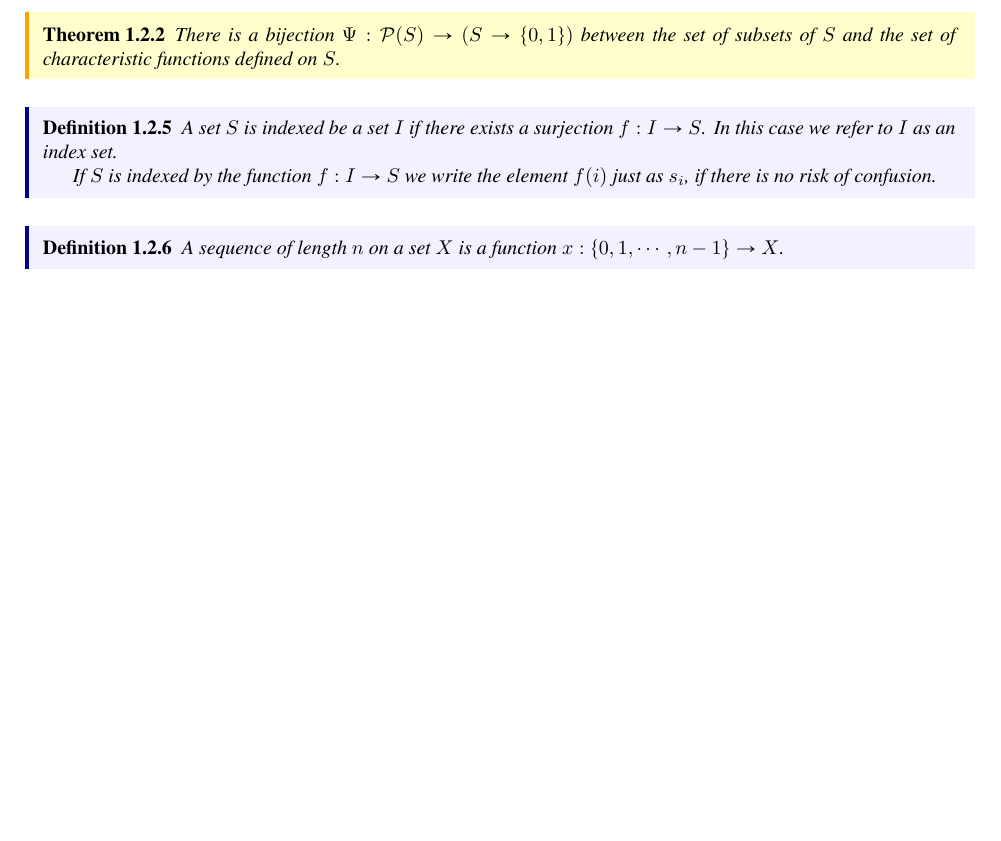
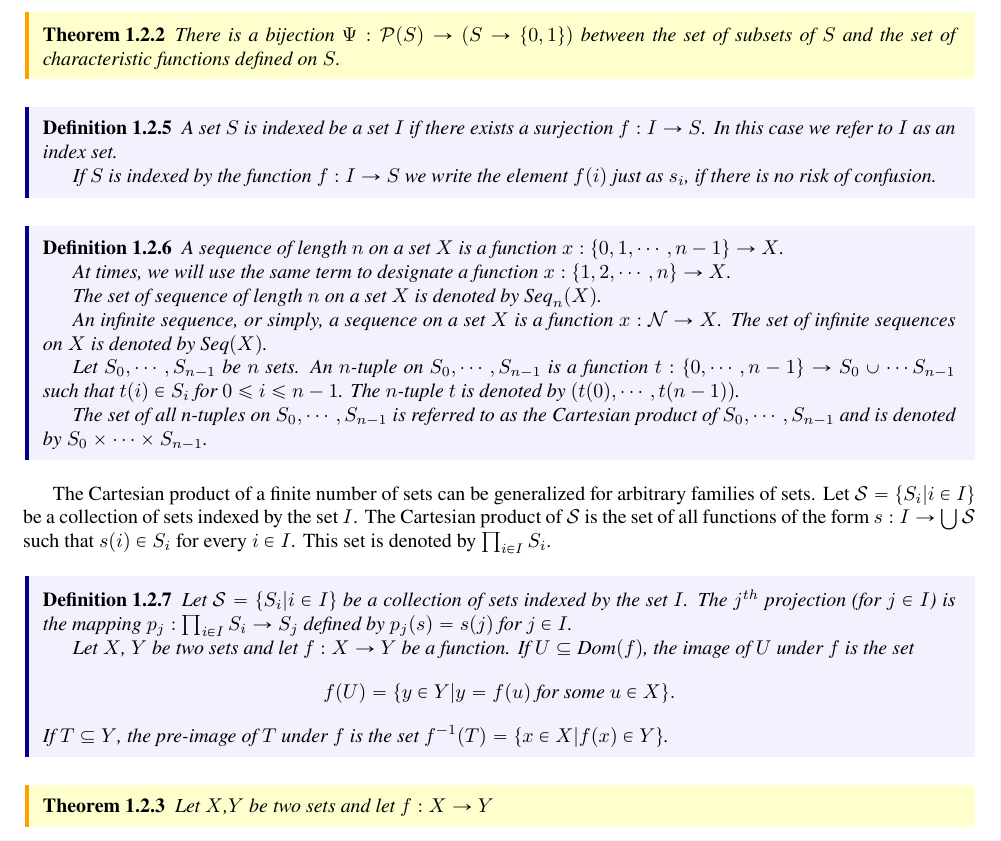
Before and after one commit to bjhh2005/Math-Learning, a LaTeX document (MA-for-ML/note/main.tex, which reads MA-for-ML/note/chap/chap1.tex, bjhh.cls): part of page 8 of 8, cut so that both start at the same text, the shorter picture padded with empty space. Compiled offline with pdfLaTeX.

Commit message:
<book, schedule>: 业务拓展，进度推进

```diff
--- a/MA-for-ML/note/chap/chap1.tex
+++ b/MA-for-ML/note/chap/chap1.tex
@@ -275,7 +275,38 @@ If $S$ is indexed by the function $f: I\rightarrow S$ we write the element $f(i)
 
 \begin{purple}
 \begin{definition}
-A sequence of length $n$ on a set $X$ is a function $x: \{0,1,\cdots,n-1\}\rightarrow X$.
+A sequence of length $n$ on a set $X$ is a function $x:\{0,1,\cdots,n-1\}\rightarrow X$.
+
+At times, we will use the same term to designate a function $x:\{1,2,\cdots,n\}\rightarrow X$.
+
+The set of sequence of length $n$ on a set $X$ is denoted by $\text{Seq}_n(X)$.
+
+An infinite sequence, or simply, a sequence on a set $X$ is a function $x:\mathcal{N}\rightarrow X$. The set of infinite sequences on $X$ is denoted by $\text{Seq}(X)$.
+
+Let $S_0,\cdots,S_{n-1}$ be $n$ sets. An $n$-tuple on $S_0,\cdots, S_{n-1}$ is a function $t:\{0,\cdots,n-1\}\rightarrow S_0\cup\cdots S_{n-1}$ such that $t(i)\in S_i$ for $0\le i\le n-1$. The $n$-tuple $t$ is denoted by $(t(0),\cdots,t(n-1))$.
+
+The set of all n-tuples on $S_0,\cdots,S_{n-1}$ is referred to as the Cartesian product of $S_0,\cdots, S_{n-1}$ and is denoted by $S_0\times \cdots\times S_{n-1}$.
 \end{definition}
 \end{purple}
+
+
+The Cartesian product of a finite number of sets can be generalized for arbitrary families of sets. Let $\mathcal{S}=\{S_i|i\in I\}$ be a collection of sets indexed by the set $I$. The Cartesian product of $\mathcal{S}$ is the set of all functions of the form $s:I\rightarrow \bigcup\mathcal{S}$ such that $s(i)\in S_i$ for every $i\in I$. This set is denoted by $\prod_{i\in I}S_i$.
+
+\begin{purple}
+\begin{definition}
+Let $\mathcal{S}=\{S_i|i\in I\}$ be a collection of sets indexed by the set $I$. The $j^{th}$ projection (for $j\in I$) is the mapping $p_j:\prod_{i\in I}S_i\rightarrow S_j$ defined by $p_j(s)=s(j)$ for $j\in I$.
+
+Let $X$, $Y$ be two sets and let $f: X\rightarrow Y$ be a function. If $U\subseteq\text{Dom}(f)$, the image of $U$ under $f$ is the set
+$$
+f(U)=\{y\in Y|y=f(u)\text{ for some } u\in X\}.
+$$
+If $T\subseteq Y$, the pre-image of $T$ under $f$ is the set $f^{-1}(T)=\{x\in X|f(x)\in Y\}$.
+\end{definition}
+\end{purple}
+
+\begin{yellow}
+\begin{theorem}
+Let $X$,$Y$ be two sets and let $f:X\rightarrow Y$
+\end{theorem}
+\end{yellow}
 \end{document}
--- a/bjhh.cls
+++ b/bjhh.cls
@@ -14,6 +14,7 @@
 \RequirePackage{fancyhdr}
 \RequirePackage{framed}
 \RequirePackage{geometry}
+\RequirePackage{graphicx}
 \RequirePackage[colorlinks,linkcolor=black]{hyperref}
 \RequirePackage{mathabx}
 \RequirePackage{newtxtext}
@@ -31,6 +32,8 @@
 \definecolor{DarkBlue}{HTML}{00008B}
 \definecolor{DarkGreen}{HTML}{006400}
 \definecolor{DarkYellow}{HTML}{FFA200}
+
+\newcommand{\coverimage}[1]{\def\cover@image{#1}}
 
 % 笔记环境命令
 \newcommand{\setupnote}{%
```
Also changed, not shown: MA-for-ML/note/main.tex (+2 -0 lines), MA-for-ML/note/chap/chap1.pdf, MA-for-ML/note/img/Euler.png (added), MA-for-ML/note/main.pdf, bjhh.cls (26 more changed lines), 1 other file.
